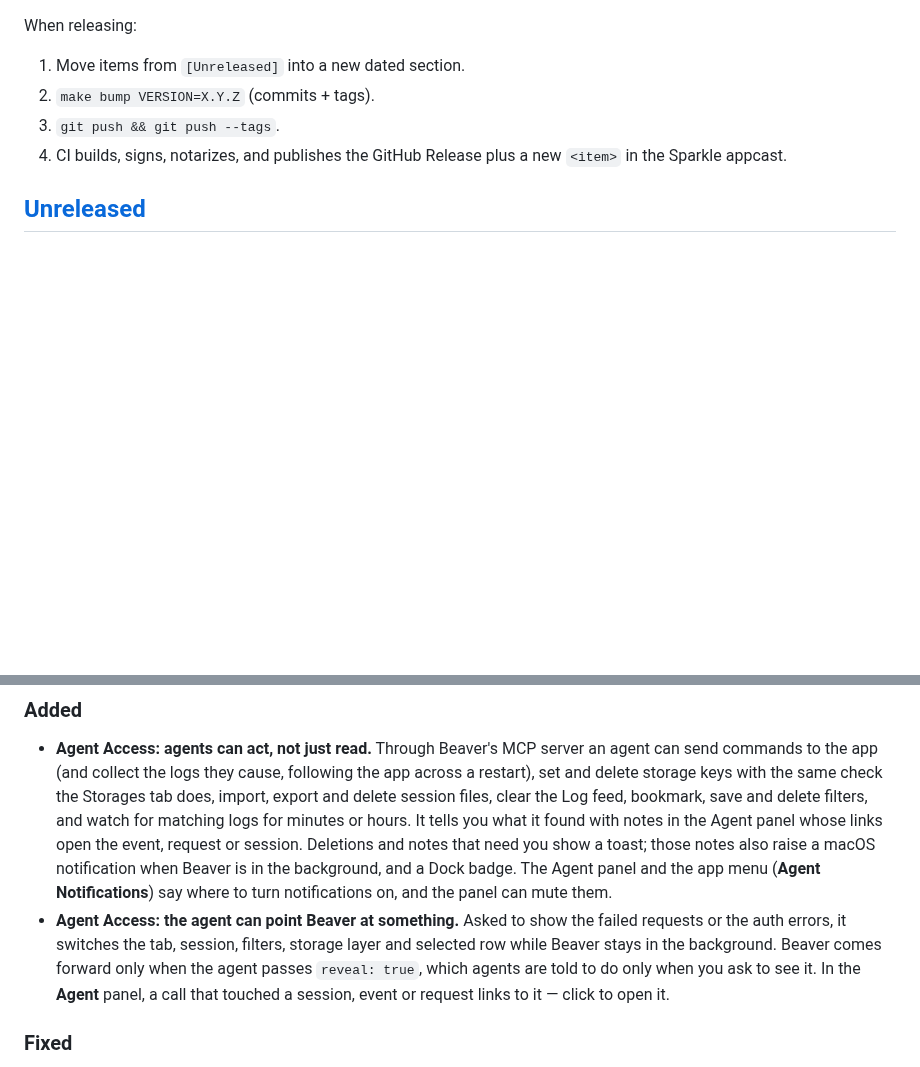
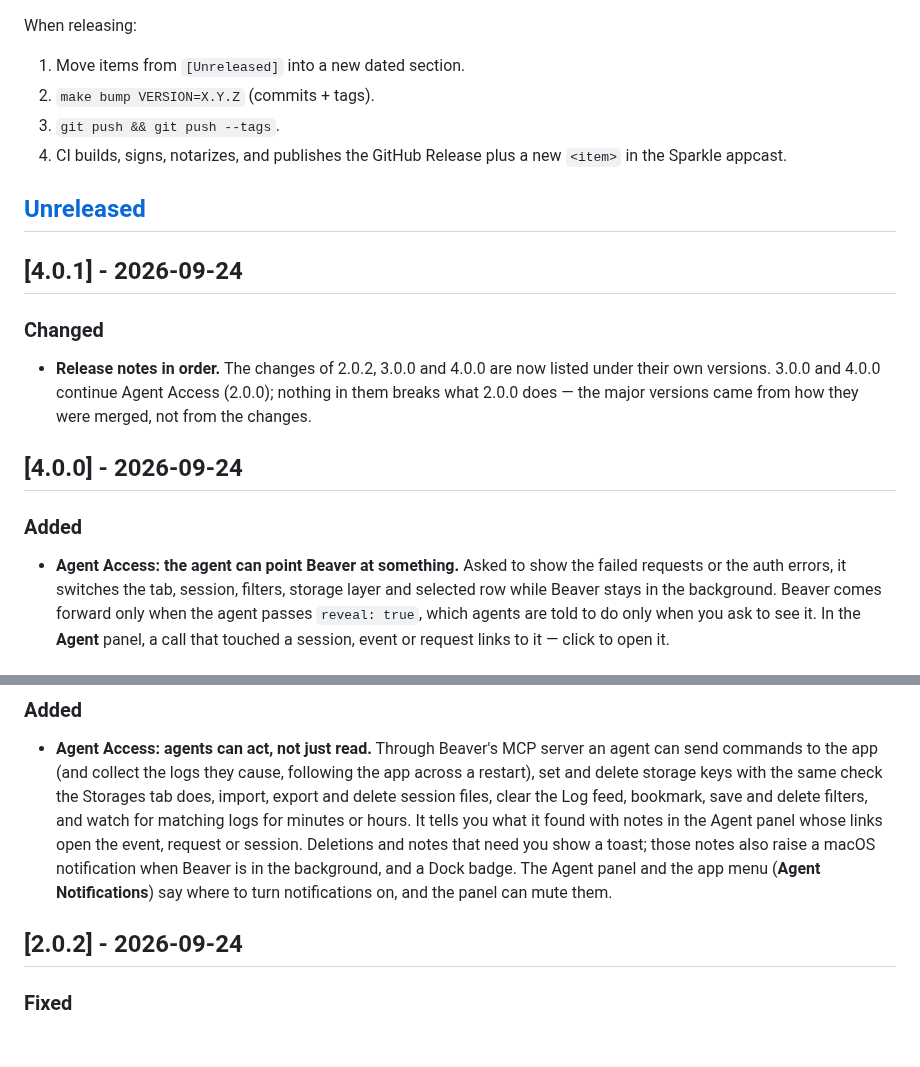
Before and after one commit to applicaster/Beaver, a Markdown page: CHANGELOG.md, 2 parts joined by grey strips. GitHub-like rendering; blank space fills up the shorter version.

Commit message:
docs: release notes under their versions (2.0.2, 3.0.0, 4.0.0); merge-title prefixes in CLAUDE.md
3.0.0 and 4.0.0 were Agent Access steps merged with release: titles,
which D23 turns into major bumps. CLAUDE.md now says feature PRs merge
as feat:.

Co-Authored-By: Claude Opus 5.5 <noreply@anthropic.com>

```diff
--- a/CHANGELOG.md
+++ b/CHANGELOG.md
@@ -14,3 +14,22 @@ When releasing:
 
 ## [Unreleased]
 
+## [4.0.1] - 2026-09-24
+
+### Changed
+- **Release notes in order.** The changes of 2.0.2, 3.0.0 and 4.0.0 are
+  now listed under their own versions. 3.0.0 and 4.0.0 continue Agent
+  Access (2.0.0); nothing in them breaks what 2.0.0 does — the major
+  versions came from how they were merged, not from the changes.
+
+## [4.0.0] - 2026-09-24
+
+### Added
+- **Agent Access: the agent can point Beaver at something.** Asked to show
+  the failed requests or the auth errors, it switches the tab, session,
+  filters, storage layer and selected row while Beaver stays in the
+  background. Beaver comes forward only when the agent passes
+  `reveal: true`, which agents are told to do only when you ask to see it.
+  In the **Agent** panel, a call that touched a session, event or request
+  links to it — click to open it.
+
@@ -26,13 +47,8 @@ When releasing:
   also raise a macOS notification when Beaver is in the background, and a
   Dock badge. The Agent panel and the app menu (**Agent Notifications**)
   say where to turn notifications on, and the panel can mute them.
-- **Agent Access: the agent can point Beaver at something.** Asked to show
-  the failed requests or the auth errors, it switches the tab, session,
-  filters, storage layer and selected row while Beaver stays in the
-  background. Beaver comes forward only when the agent passes
-  `reveal: true`, which agents are told to do only when you ask to see it.
-  In the **Agent** panel, a call that touched a session, event or request
-  links to it — click to open it.
+
+## [2.0.2] - 2026-09-24
 
 ### Fixed
 - **Events sent right after a device connects are no longer lost.** What
```
Also changed, not shown: other parts of CHANGELOG.md (+2 -0 lines), CLAUDE.md (+4 -0 lines).
